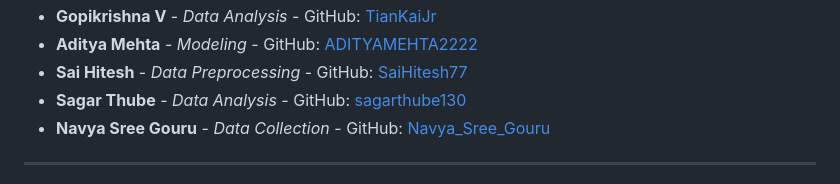
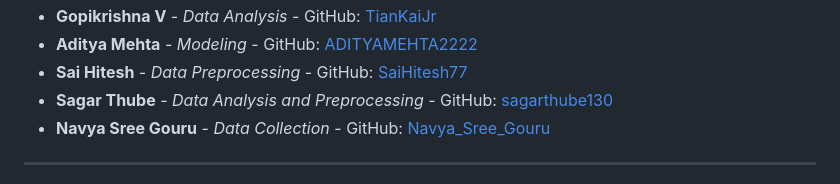
Before and after one commit to sagarthube130/ML-Prediction-Model, a Markdown page: README.md, the part around the change. GitHub-like rendering.

```diff
--- a/README.md
+++ b/README.md
@@ -240,7 +240,7 @@ We welcome contributions from team members:
 - **Gopikrishna V** - *Data Analysis* - GitHub: [TianKaiJr](https://github.com/TianKaiJr)
 - **Aditya Mehta** - *Modeling* - GitHub: [ADITYAMEHTA2222](https://github.com/ADITYAMEHTA2222)
 - **Sai Hitesh** - *Data Preprocessing* - GitHub: [SaiHitesh77](https://github.com/SaiHitesh77)
-- **Sagar Thube** - *Data Analysis* - GitHub: [sagarthube130](https://github.com/sagarthube130)
+- **Sagar Thube** - *Data Analysis and Preprocessing* - GitHub: [sagarthube130](https://github.com/sagarthube130)
 - **Navya Sree Gouru** - *Data Collection* - GitHub: [Navya_Sree_Gouru](https://github.com/Navya_Sree_Gouru)
 ---
 ## Acknowledgements
```
